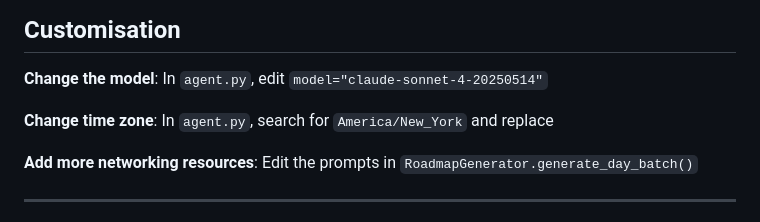
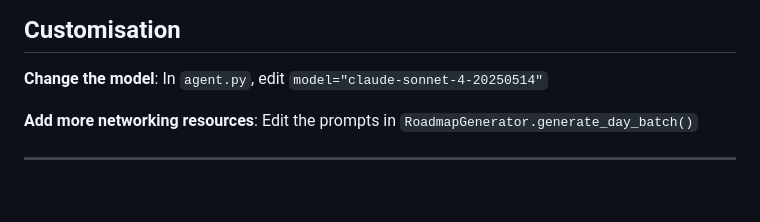
Before and after one commit to Purushothamkalangi/Job-Hunt-Agent, a Markdown page: README.md, the part around the change. GitHub-like rendering; blank space fills up the shorter version.

```diff
--- a/README.md
+++ b/README.md
@@ -110,7 +110,6 @@ job-hunt-agent/
 
 **Change the model**: In `agent.py`, edit `model="claude-sonnet-4-20250514"`
 
-**Change time zone**: In `agent.py`, search for `America/New_York` and replace
 
 **Add more networking resources**: Edit the prompts in `RoadmapGenerator.generate_day_batch()`
 
```
